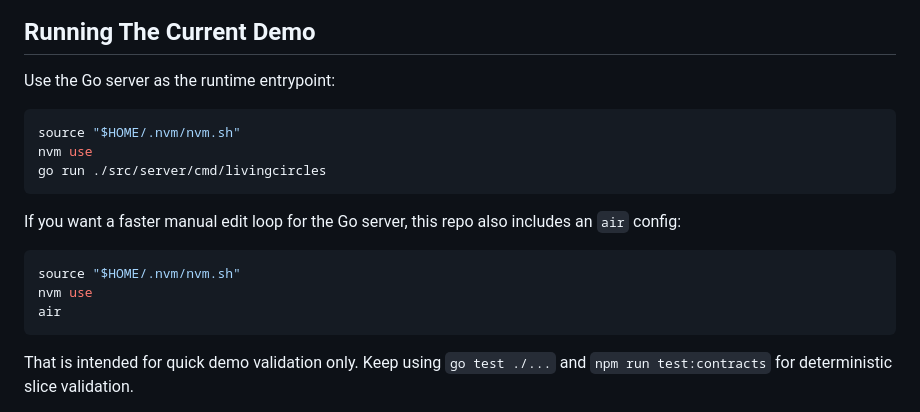
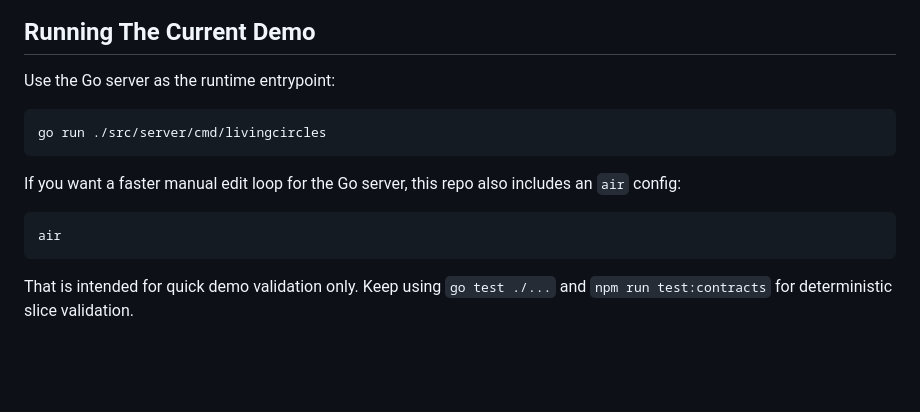
Before and after one commit to codingzenorg/living-circles-mrl, a Markdown page: readme.md, the part around the change. GitHub-like rendering; blank space fills up the shorter version.

Commit message:
docs: clarify go demo run instructions

````diff
--- a/readme.md
+++ b/readme.md
@@ -105,16 +105,12 @@ Useful files to read first:
 Use the Go server as the runtime entrypoint:
 
 ```bash
-source "$HOME/.nvm/nvm.sh"
-nvm use
 go run ./src/server/cmd/livingcircles
 ```
 
 If you want a faster manual edit loop for the Go server, this repo also includes an `air` config:
 
 ```bash
-source "$HOME/.nvm/nvm.sh"
-nvm use
 air
 ```
 
````
